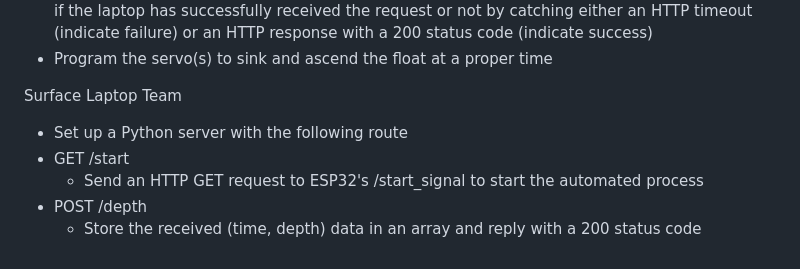
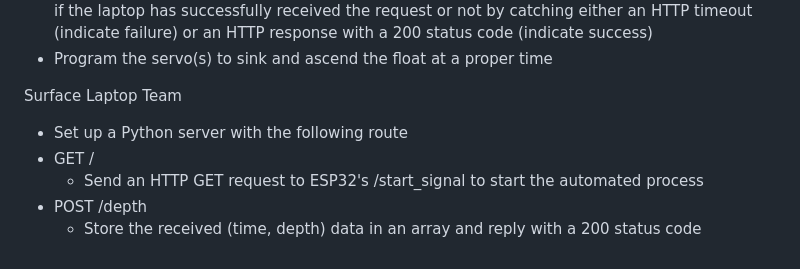
Before and after one commit to sbroboticsteam/MROV-SOFTWARE, a Markdown page: MATE-ROV-FLOAT/README.md, the part around the change. Rendered like a GitHub page.

```diff
--- a/MATE-ROV-FLOAT/README.md
+++ b/MATE-ROV-FLOAT/README.md
@@ -49,7 +49,7 @@ ESP32 Programming Team
 
 Surface Laptop Team
 - Set up a Python server with the following route
-- GET /start
+- GET /
   - Send an HTTP GET request to ESP32's /start_signal to start the automated process
 - POST /depth
   - Store the received (time, depth) data in an array and reply with a 200 status code
```
